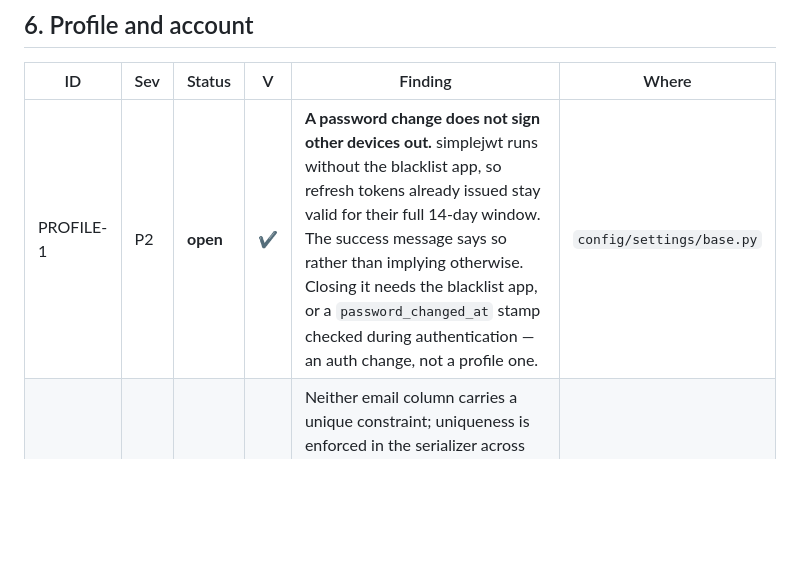
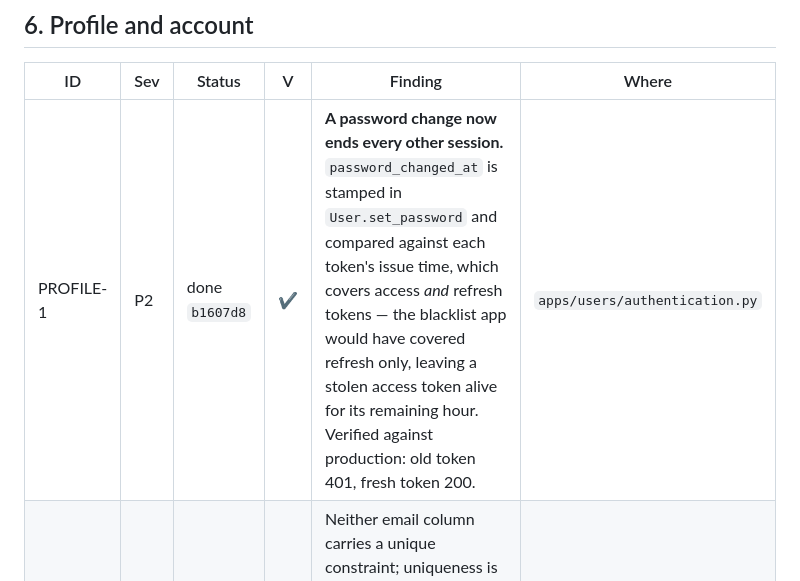
Before and after one commit to jmwebazeutamu/eopp, a Markdown page: docs/UI_UX_BACKLOG.md, the part around the change. Drawn GitHub-style; blank space fills up the shorter version.

Commit message:
Backlog: close PROFILE-1, verified against production
Old token 401, fresh token 200, checked against the live site rather than a
test database.

Co-Authored-By: Claude Opus 5 (1M context) <noreply@anthropic.com>

```diff
--- a/docs/UI_UX_BACKLOG.md
+++ b/docs/UI_UX_BACKLOG.md
@@ -209,7 +209,7 @@ Recorded so they are not re-opened.
 
 | ID | Sev | Status | V | Finding | Where |
 |---|---|---|---|---|---|
-| PROFILE-1 | P2 | **open** | ✔ | **A password change does not sign other devices out.** simplejwt runs without the blacklist app, so refresh tokens already issued stay valid for their full 14-day window. The success message says so rather than implying otherwise. Closing it needs the blacklist app, or a `password_changed_at` stamp checked during authentication — an auth change, not a profile one. | `config/settings/base.py` |
+| PROFILE-1 | P2 | done `b1607d8` | ✔ | **A password change now ends every other session.** `password_changed_at` is stamped in `User.set_password` and compared against each token's issue time, which covers access *and* refresh tokens — the blacklist app would have covered refresh only, leaving a stolen access token alive for its remaining hour. Verified against production: old token 401, fresh token 200. | `apps/users/authentication.py` |
 | PROFILE-2 | P3 | **open** | ✔ | Neither email column carries a unique constraint; uniqueness is enforced in the serializer across both. That holds for anything going through the API and not for the admin or a shell. It becomes load-bearing the moment mail is sent to an address — decide the constraint before then. | `apps/users/models.py` |
 | PROFILE-3 | P3 | **open** | ○ | Nothing decides *which* address a reset would use when both are set. No mail is sent today, so it is a question rather than a defect. | — |
 
```
